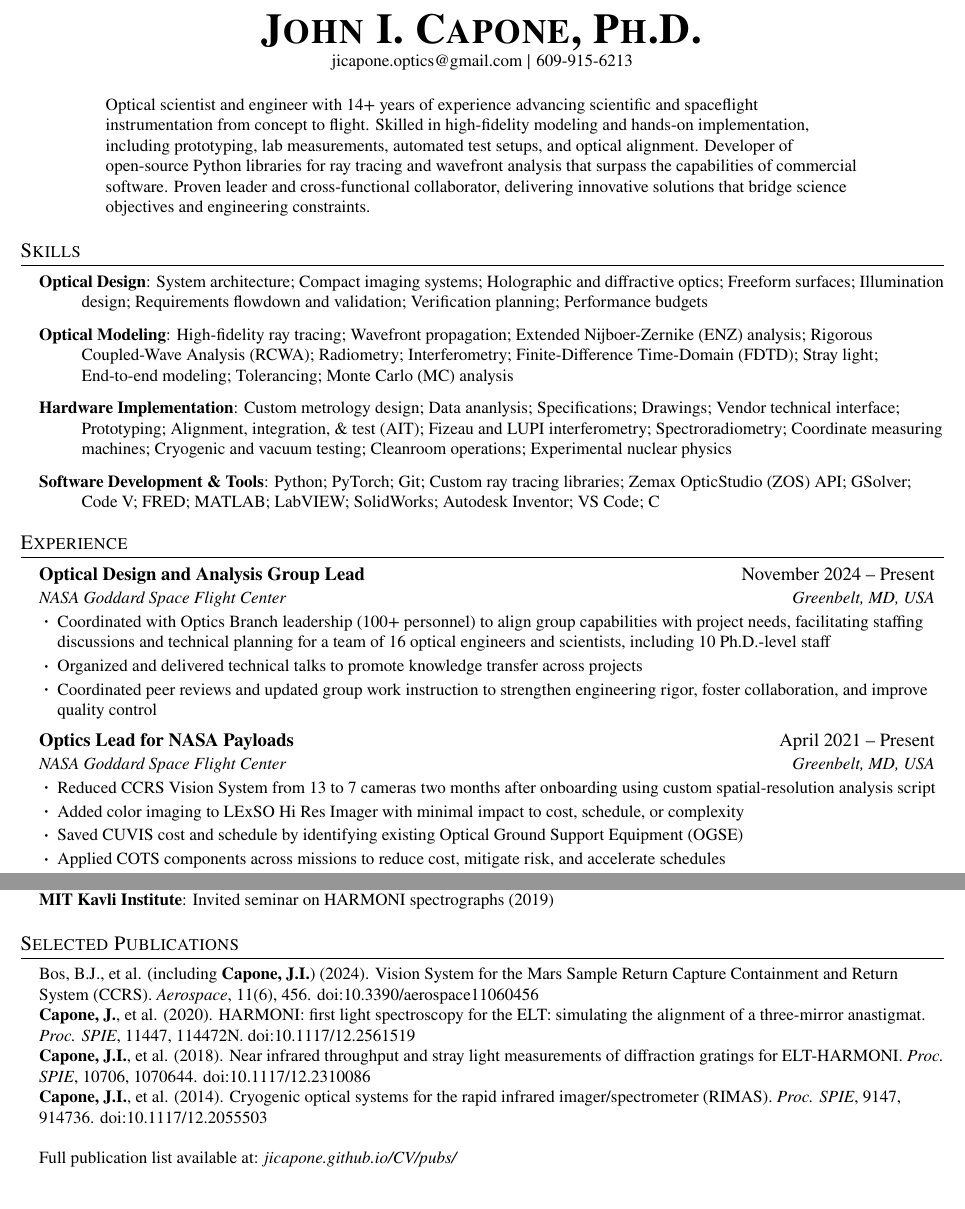
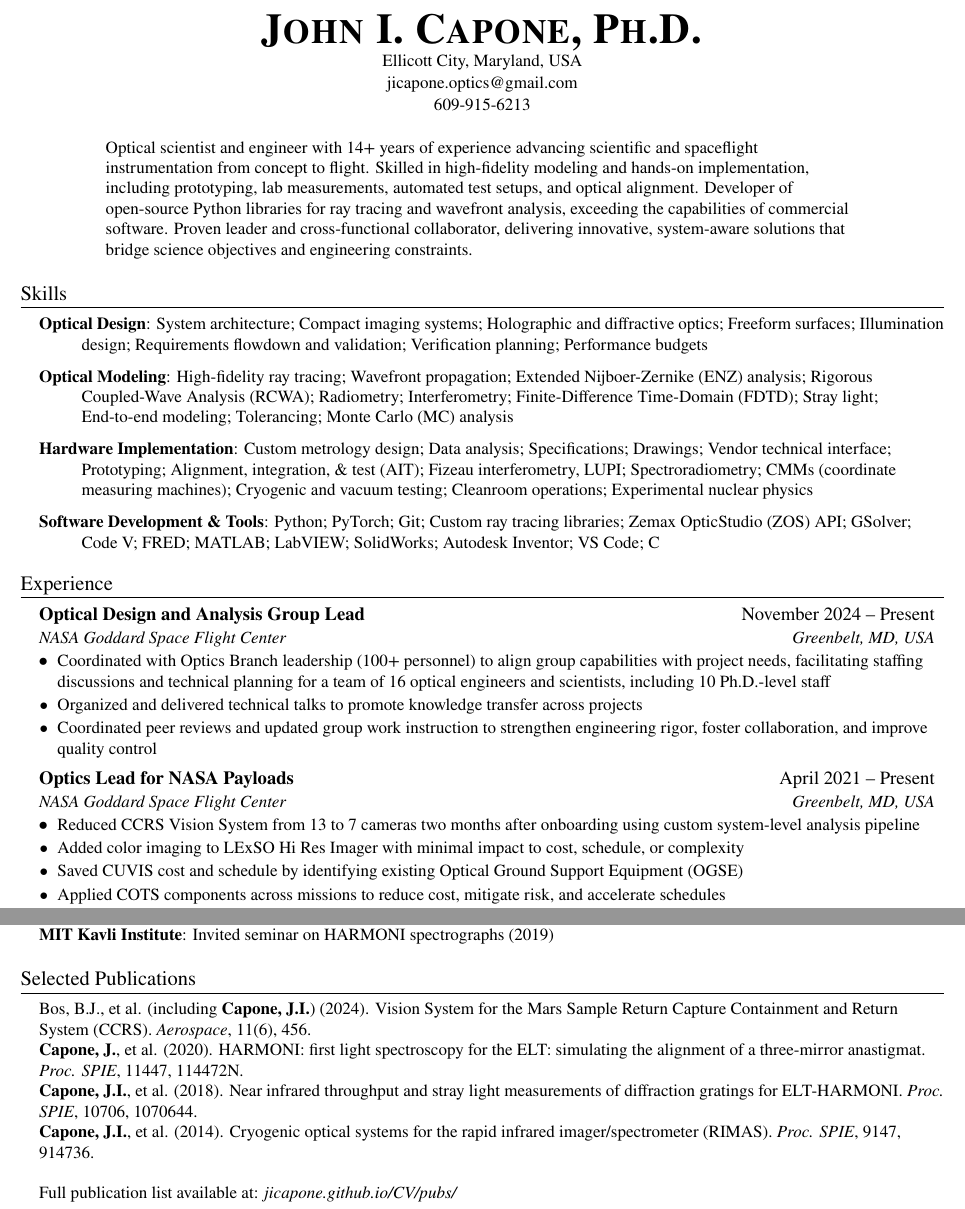
Before and after one commit to jicapone/jicapone.github.io, a LaTeX CV (resumes/resume_capone_john.tex): two parts of pages 1 and 2 of 2, joined at a grey line, cut so that both start at the same text. Compiled offline with pdfLaTeX.

Commit message:
version sent to peter spidaliere

```diff
--- a/resumes/jicapone-resume_main.tex
+++ b/resumes/resume_capone_john.tex
@@ -49,7 +49,7 @@
 
 % Sections formatting
 \titleformat{\section}{
-  \vspace{-4pt}\scshape\raggedright\large
+  \vspace{-4pt}\raggedright\large
 }{}{0em}{}[\color{black}\titlerule \vspace{-5pt}]
 
 % Ensure that generated PDF is machine readable/ATS parsable
@@ -86,8 +86,10 @@
 
 \newcommand{\resumeSubItem}[1]{\resumeItem{#1}\vspace{-4pt}}
 
-\renewcommand\labelitemii{$\vcenter{\hbox{\tiny$\bullet$}}$}
-\renewcommand\labelitemiii{$\vcenter{\hbox{\tiny$\bullet$}}$}
+%\renewcommand\labelitemii{$\vcenter{\hbox{\tiny$\bullet$}}$}
+%\renewcommand\labelitemiii{$\vcenter{\hbox{\tiny$\bullet$}}$}
+\renewcommand\labelitemii{\textbullet}
+\renewcommand\labelitemiii{\textbullet}
 
 \newcommand{\resumeSubHeadingListStart}{\begin{itemize}[leftmargin=0.15in, label={}]}
 \newcommand{\resumeSubHeadingListEnd}{\end{itemize}}
@@ -99,12 +101,14 @@
 
 \begin{center}
     \textbf{\Huge \scshape John I. Capone, Ph.D.} \\ \vspace{1pt}
-    \small jicapone.optics@gmail.com $|$ 609-915-6213\\ \vspace{2pt}
+    \small Ellicott City, Maryland, USA \\ \vspace{1pt}
+    \small jicapone.optics@gmail.com \\ \vspace{1pt}
+    \small  609-915-6213\\ \vspace{2pt}
 \end{center}
 
 \begin{adjustwidth}{50pt}{50pt}
 \raggedright
-\small Optical scientist and engineer with 14+ years of experience advancing scientific and spaceflight instrumentation from concept to flight. Skilled in high-fidelity modeling and hands-on implementation, including prototyping, lab measurements, automated test setups, and optical alignment. Developer of open-source Python libraries for ray tracing and wavefront analysis that surpass the capabilities of commercial software. Proven leader and cross-functional collaborator, delivering innovative solutions that bridge science objectives and engineering constraints.
+\small Optical scientist and engineer with 14+ years of experience advancing scientific and spaceflight instrumentation from concept to flight. Skilled in high-fidelity modeling and hands-on implementation, including prototyping, lab measurements, automated test setups, and optical alignment. Developer of open-source Python libraries for ray tracing and wavefront analysis, exceeding the capabilities of commercial software. Proven leader and cross-functional collaborator, delivering innovative, system-aware solutions that bridge science objectives and engineering constraints.
 \end{adjustwidth}
 
 %-----------SKILLS-----------
@@ -118,7 +122,7 @@
             \textbf{Optical Modeling}: \hangindent=25pt \hangafter=1 \raggedright High-fidelity ray tracing; Wavefront propagation; Extended Nijboer-Zernike (ENZ) analysis; Rigorous Coupled-Wave Analysis (RCWA); Radiometry; Interferometry; Finite-Difference Time-Domain (FDTD); Stray light; End-to-end modeling; Tolerancing; Monte Carlo (MC) analysis
         \end{minipage}
         \item\begin{minipage}[t]{\linewidth}
-            \textbf{Hardware Implementation}: \hangindent=25pt \hangafter=1 \raggedright Custom metrology design; Data ananlysis; Specifications; Drawings; Vendor technical interface; Prototyping; Alignment, integration, \& test (AIT); Fizeau and LUPI interferometry; Spectroradiometry; Coordinate measuring machines; Cryogenic and vacuum testing; Cleanroom operations; Experimental nuclear physics
+            \textbf{Hardware Implementation}: \hangindent=25pt \hangafter=1 \raggedright Custom metrology design; Data analysis; Specifications; Drawings; Vendor technical interface; Prototyping; Alignment, integration, \& test (AIT); Fizeau interferometry, LUPI; Spectroradiometry; CMMs (coordinate measuring machines); Cryogenic and vacuum testing; Cleanroom operations; Experimental nuclear physics
         \end{minipage}
         \item\begin{minipage}[t]{\linewidth}
             \textbf{Software Development \& Tools}: \hangindent=25pt \hangafter=1 \raggedright Python; PyTorch; Git; Custom ray tracing libraries; Zemax OpticStudio (ZOS) API; GSolver; Code V; FRED; MATLAB; LabVIEW; SolidWorks; Autodesk Inventor; VS Code; C
@@ -143,7 +147,7 @@
       {Optics Lead for NASA Payloads}{April 2021 -- Present}
       {NASA Goddard Space Flight Center}{Greenbelt, MD, USA}
       \resumeItemListStart
-        \resumeItem{Reduced CCRS Vision System from 13 to 7 cameras two months after onboarding using custom spatial-resolution analysis script}
+        \resumeItem{Reduced CCRS Vision System from 13 to 7 cameras two months after onboarding using custom system-level analysis pipeline}
         \resumeItem{Added color imaging to LExSO Hi Res Imager with minimal impact to cost, schedule, or complexity}
         \resumeItem{Saved CUVIS cost and schedule by identifying existing Optical Ground Support Equipment (OGSE)}
         \resumeItem{Applied COTS components across missions to reduce cost, mitigate risk, and accelerate schedules}
@@ -221,12 +225,12 @@
 \section{Selected Publications}
 \begin{itemize}[leftmargin=0.15in, label={}, noitemsep, topsep=0pt]
     \small{
-        \item{Bos, B.J., et al. (including \textbf{Capone, J.I.}) (2024). Vision System for the Mars Sample Return Capture Containment and Return System (CCRS). \textit{Aerospace}, 11(6), 456. \href{https://doi.org/10.3390/aerospace11060456}{doi:10.3390/aerospace11060456}}
-          \item{\textbf{Capone, J.}, et al. (2020). HARMONI: first light spectroscopy for the ELT: simulating the alignment of a three-mirror anastigmat. \textit{Proc. SPIE}, 11447, 114472N. \href{https://doi.org/10.1117/12.2561519}{doi:10.1117/12.2561519}}
-          \item{\textbf{Capone, J.I.}, et al. (2018). Near infrared throughput and stray light measurements of diffraction gratings for ELT-HARMONI. \textit{Proc. SPIE}, 10706, 1070644. \href{https://doi.org/10.1117/12.2310086}{doi:10.1117/12.2310086}}
-          \item{\textbf{Capone, J.I.}, et al. (2014). Cryogenic optical systems for the rapid infrared imager/spectrometer (RIMAS). \textit{Proc. SPIE}, 9147, 914736. \href{https://doi.org/10.1117/12.2055503}{doi:10.1117/12.2055503}}
+        \item{Bos, B.J., et al. (including \textbf{Capone, J.I.}) (2024). Vision System for the Mars Sample Return Capture Containment and Return System (CCRS). \textit{Aerospace}, 11(6), 456.}
+          \item{\textbf{Capone, J.}, et al. (2020). HARMONI: first light spectroscopy for the ELT: simulating the alignment of a three-mirror anastigmat. \textit{Proc. SPIE}, 11447, 114472N.}
+          \item{\textbf{Capone, J.I.}, et al. (2018). Near infrared throughput and stray light measurements of diffraction gratings for ELT-HARMONI. \textit{Proc. SPIE}, 10706, 1070644.}
+          \item{\textbf{Capone, J.I.}, et al. (2014). Cryogenic optical systems for the rapid infrared imager/spectrometer (RIMAS). \textit{Proc. SPIE}, 9147, 914736.}
           \bigskip
-          \item{Full publication list available at: \href{https://jicapone.github.io/CV/pubs/}{\textit{jicapone.github.io/CV/pubs/}}}
+          \item{Full publication list available at: \textit{jicapone.github.io/CV/pubs/}}
     }
 \end{itemize}
 
```
